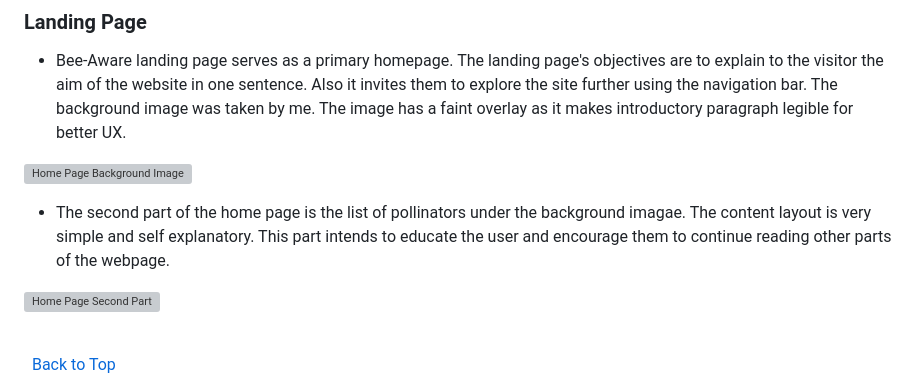
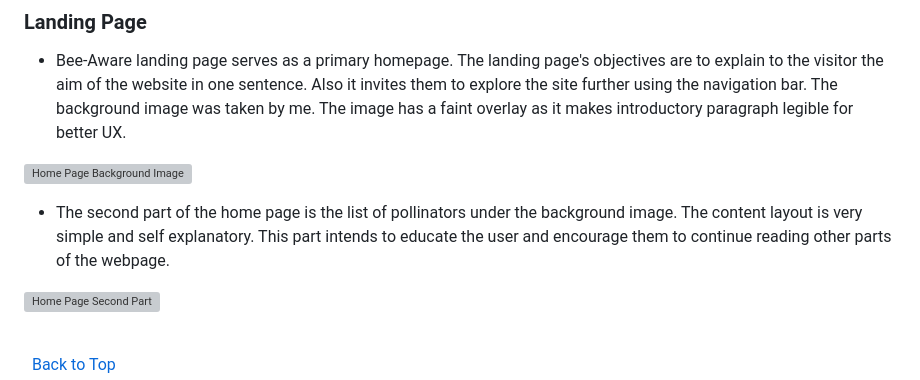
Before and after one commit to Indre-V/bee-aware, a Markdown page: README.md, the part around the change printed below. Rendered like a GitHub page; grey boxes are pictures that could not be loaded.

```diff
--- a/README.md
+++ b/README.md
@@ -157,7 +157,7 @@ Wireframes for the website were made using Balsamiq tool. Keeping in mind mobile
 
 ![Home Page Background Image](docs/home-page-background-image.png)
 
-- The second part of the home page is the list of pollinators under the background imagae. The content layout is very simple and self explanatory. This part intends to educate the user and encourage them to continue reading other parts of the webpage.
+- The second part of the home page is the list of pollinators under the background image. The content layout is very simple and self explanatory. This part intends to educate the user and encourage them to continue reading other parts of the webpage.
 
 ![Home Page Second Part](docs/home-page-part-two.png)
 
```
Also changed, not shown: other parts of README.md (+1 -1 lines), docs/navbar-full-screen-hover.png (added), docs/navbar-full-screen.png (added), docs/navbar-mobile-device-tap.png (added), docs/navbar-mobile-device.png (added), 1 other file.
